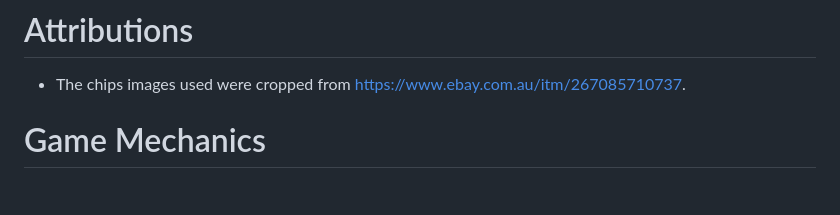
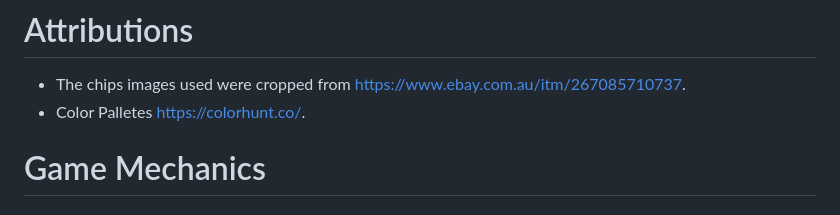
Before and after one commit to AAQ14/game-4-in-a-row, a Markdown page: README.md, the part around the change. GitHub-like rendering.

```diff
--- a/README.md
+++ b/README.md
@@ -33,6 +33,7 @@ Four in a row is two-player gamethat challenges the player to connect four dropp
 
 # Attributions
 * The chips images used were cropped from https://www.ebay.com.au/itm/267085710737.
+* Color Palletes https://colorhunt.co/.
 
 # Game Mechanics
 ## Drop Chip
```
